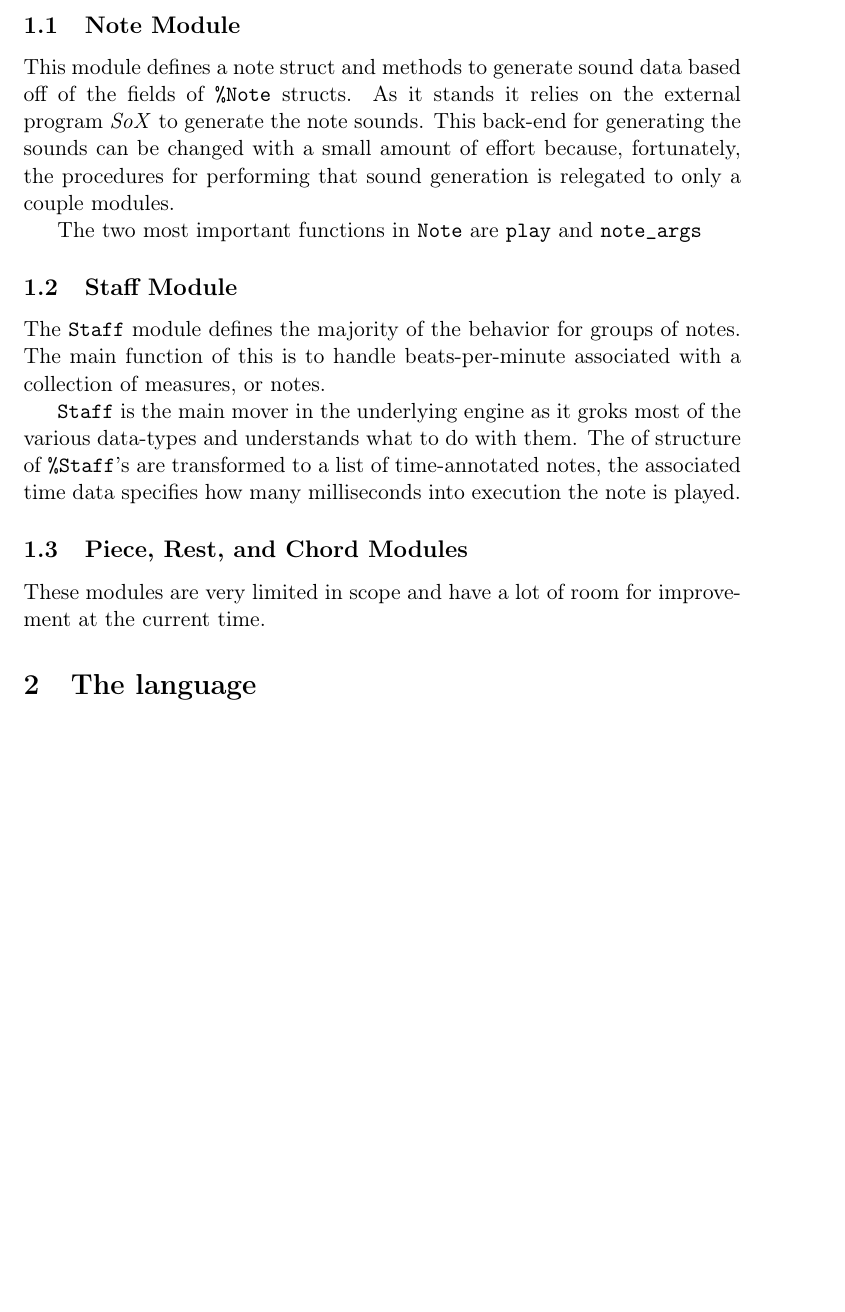
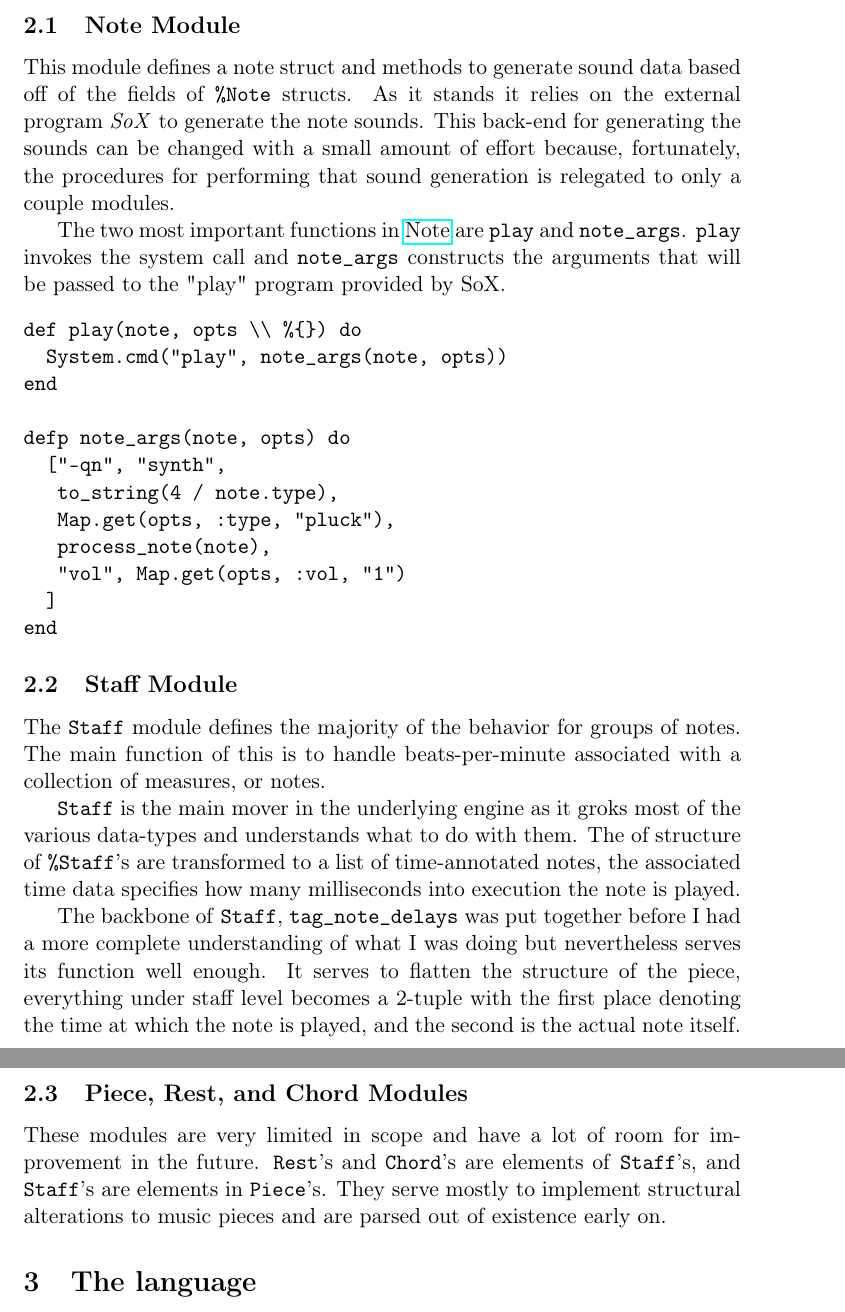
Before and after one commit to gebrek/harpsi, a LaTeX document (README.tex): part of page 2 of 5 before the commit and two parts of pages 2 and 3 of 6 after it, the two joined at a grey line, cut so that both start at the same text, the shorter picture padded with empty space. Compiled offline with pdfLaTeX.

Commit message:
touching up the engine section

```diff
--- a/README.tex
+++ b/README.tex
@@ -46,7 +49,7 @@ respectively. \verb~Rest~'s are just placeholders for an empty location
 in a staff where a note typically exists.
 
 \subsection{Note Module}
-\label{sec-1-1}
+\label{sec-2-1}
 This module defines a note struct and methods to generate sound
 data based off of the fields of \verb~%Note~ structs. As it stands it
 relies on the external program \emph{SoX} to generate the note
@@ -55,11 +58,27 @@ a small amount of effort because, fortunately, the procedures for
 performing that sound generation is relegated to only a couple
 modules.
 
-The two most important functions in \verb~Note~ are \texttt{play} and
-\texttt{note\_args}
+The two most important functions in \href{lib/harpsi.ex}{Note} are \texttt{play} and
+\texttt{note\_args}. \texttt{play} invokes the system call and \texttt{note\_args}
+constructs the arguments that will be passed to the "play" program
+provided by SoX.
+\begin{verbatim}
+def play(note, opts \\ %{}) do
+  System.cmd("play", note_args(note, opts))
+end
+
+defp note_args(note, opts) do
+  ["-qn", "synth",
+   to_string(4 / note.type),
+   Map.get(opts, :type, "pluck"),
+   process_note(note),
+   "vol", Map.get(opts, :vol, "1")
+  ]
+end
+\end{verbatim}
 
 \subsection{Staff Module}
-\label{sec-1-2}
+\label{sec-2-2}
 The \verb~Staff~ module defines the majority of the behavior for groups
 of notes. The main function of this is to handle beats-per-minute
 associated with a collection of measures, or notes.
@@ -70,9 +89,19 @@ them. The of structure of \verb~%Staff~'s are transformed to
 a list of time-annotated notes, the associated time data specifies
 how many milliseconds into execution the note is played.
 
+The backbone of \texttt{Staff}, \texttt{tag\_note\_delays} was put together before
+I had a more complete understanding of what I was doing but
+nevertheless serves its function well enough. It serves to flatten
+the structure of the piece, everything under staff level becomes a
+2-tuple with the first place denoting the time at which the note is
+played, and the second is the actual note itself.
+
 \subsection{Piece, Rest, and Chord Modules}
-\label{sec-1-3}
+\label{sec-2-3}
 These modules are very limited in scope and have a lot of room for
-improvement at the current time.
+improvement in the future. \texttt{Rest}'s and \texttt{Chord}'s are elements of
+\texttt{Staff}'s, and \texttt{Staff}'s are elements in \texttt{Piece}'s. They serve
+mostly to implement structural alterations to music pieces and are
+parsed out of existence early on.
 
 \section{The language}
```
Also changed, not shown: README.pdf, README.tex (13 more changed lines), 1 other file.
